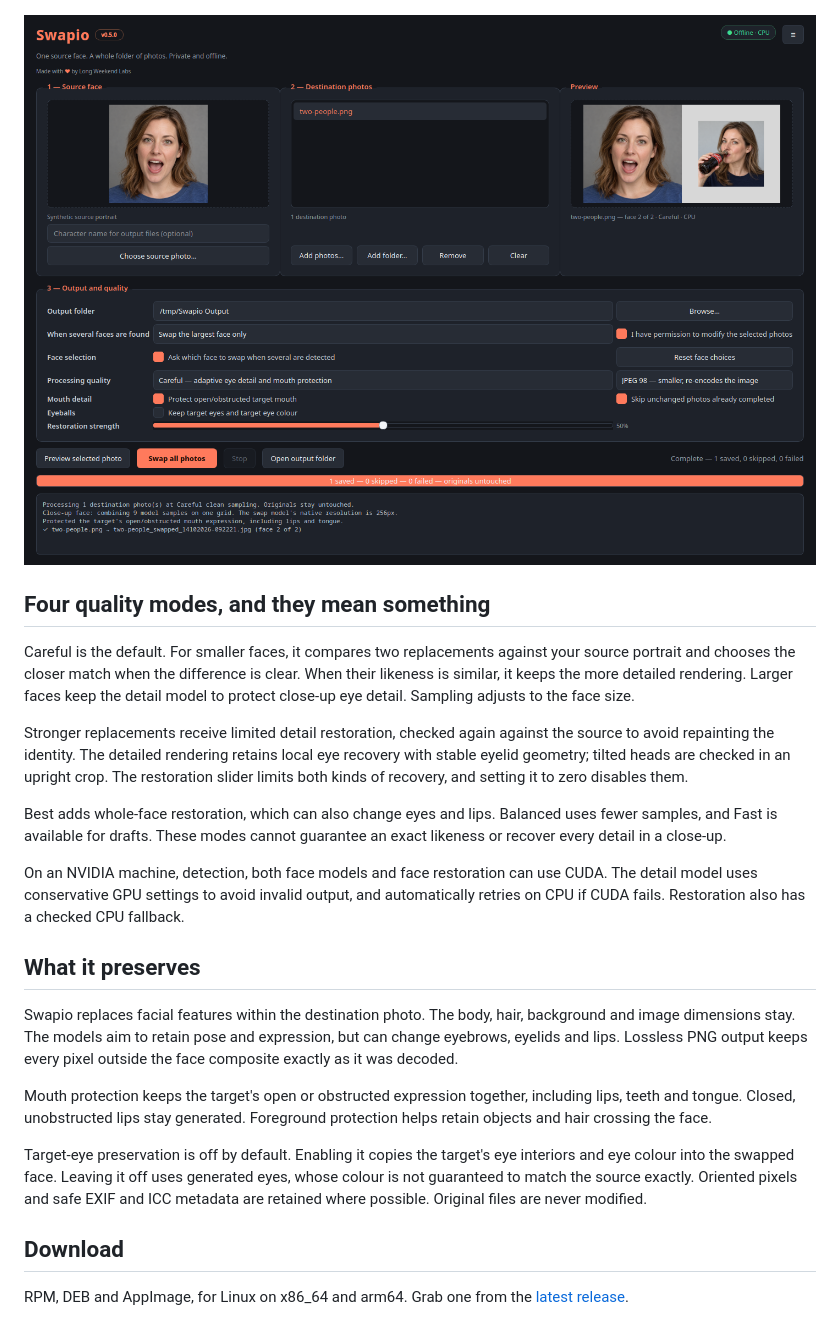
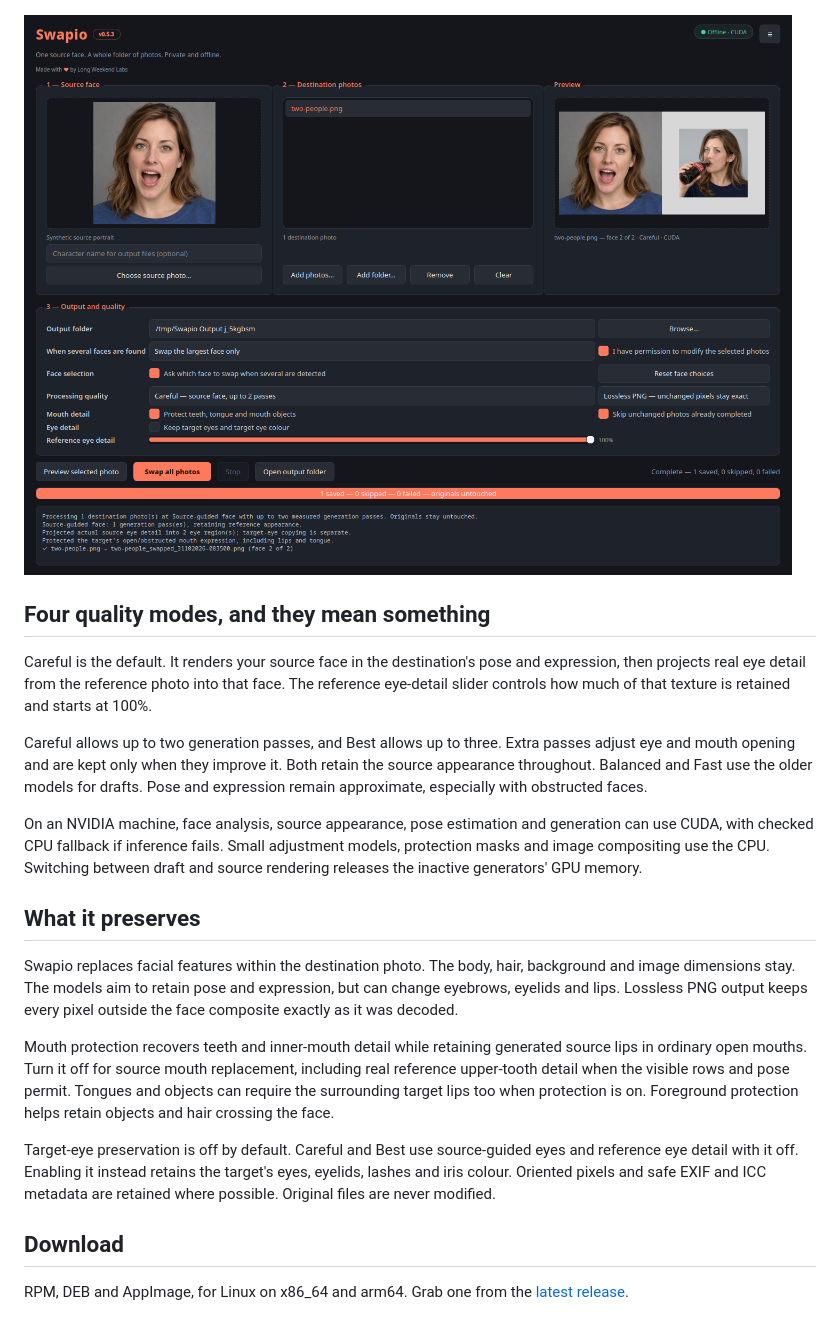
Before and after one commit to longweekendlabs/swapio, a Markdown page: README.md, the part around the change. Drawn GitHub-style; pictures changed too: docs/screenshots/batch-run.png.

Commit message:
fix: render reference appearance and native eye detail on CUDA

```diff
--- a/README.md
+++ b/README.md
@@ -26,21 +26,19 @@ Repeat a batch and it processes only new or changed photos by default. A photo t
 
 ## Four quality modes, and they mean something
 
-Careful is the default. For smaller faces, it compares two replacements against your source portrait and chooses the closer match when the difference is clear. When their likeness is similar, it keeps the more detailed rendering. Larger faces keep the detail model to protect close-up eye detail. Sampling adjusts to the face size.
+Careful is the default. It renders your source face in the destination's pose and expression, then projects real eye detail from the reference photo into that face. The reference eye-detail slider controls how much of that texture is retained and starts at 100%.
 
-Stronger replacements receive limited detail restoration, checked again against the source to avoid repainting the identity. The detailed rendering retains local eye recovery with stable eyelid geometry; tilted heads are checked in an upright crop. The restoration slider limits both kinds of recovery, and setting it to zero disables them.
+Careful allows up to two generation passes, and Best allows up to three. Extra passes adjust eye and mouth opening and are kept only when they improve it. Both retain the source appearance throughout. Balanced and Fast use the older models for drafts. Pose and expression remain approximate, especially with obstructed faces.
 
-Best adds whole-face restoration, which can also change eyes and lips. Balanced uses fewer samples, and Fast is available for drafts. These modes cannot guarantee an exact likeness or recover every detail in a close-up.
-
-On an NVIDIA machine, detection, both face models and face restoration can use CUDA. The detail model uses conservative GPU settings to avoid invalid output, and automatically retries on CPU if CUDA fails. Restoration also has a checked CPU fallback.
+On an NVIDIA machine, face analysis, source appearance, pose estimation and generation can use CUDA, with checked CPU fallback if inference fails. Small adjustment models, protection masks and image compositing use the CPU. Switching between draft and source rendering releases the inactive generators' GPU memory.
 
 ## What it preserves
 
 Swapio replaces facial features within the destination photo. The body, hair, background and image dimensions stay. The models aim to retain pose and expression, but can change eyebrows, eyelids and lips. Lossless PNG output keeps every pixel outside the face composite exactly as it was decoded.
 
-Mouth protection keeps the target's open or obstructed expression together, including lips, teeth and tongue. Closed, unobstructed lips stay generated. Foreground protection helps retain objects and hair crossing the face.
+Mouth protection recovers teeth and inner-mouth detail while retaining generated source lips in ordinary open mouths. Turn it off for source mouth replacement, including real reference upper-tooth detail when the visible rows and pose permit. Tongues and objects can require the surrounding target lips too when protection is on. Foreground protection helps retain objects and hair crossing the face.
 
-Target-eye preservation is off by default. Enabling it copies the target's eye interiors and eye colour into the swapped face. Leaving it off uses generated eyes, whose colour is not guaranteed to match the source exactly. Oriented pixels and safe EXIF and ICC metadata are retained where possible. Original files are never modified.
+Target-eye preservation is off by default. Careful and Best use source-guided eyes and reference eye detail with it off. Enabling it instead retains the target's eyes, eyelids, lashes and iris colour. Oriented pixels and safe EXIF and ICC metadata are retained where possible. Original files are never modified.
 
 ## Download
 
```
Also changed, not shown: CHANGELOG.md (+8 -4 lines), THIRD_PARTY_NOTICES.md (+6 -0 lines), docs/screenshots/hero.png, 15 other files.
